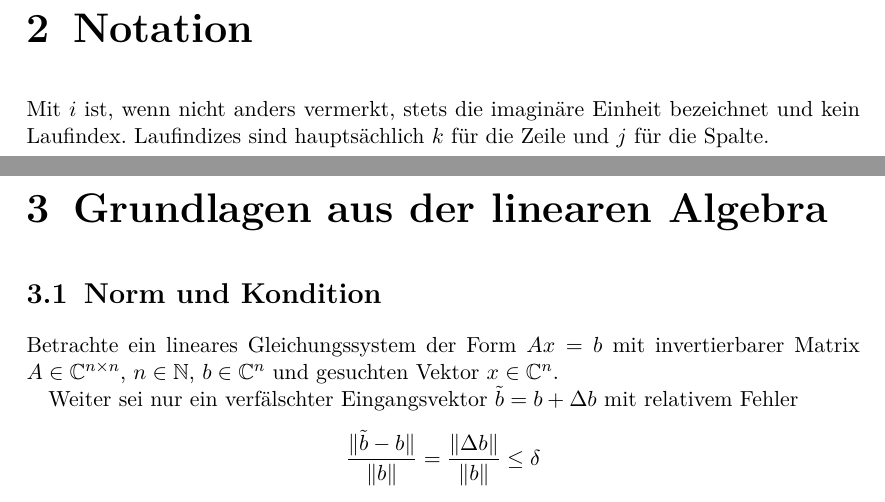
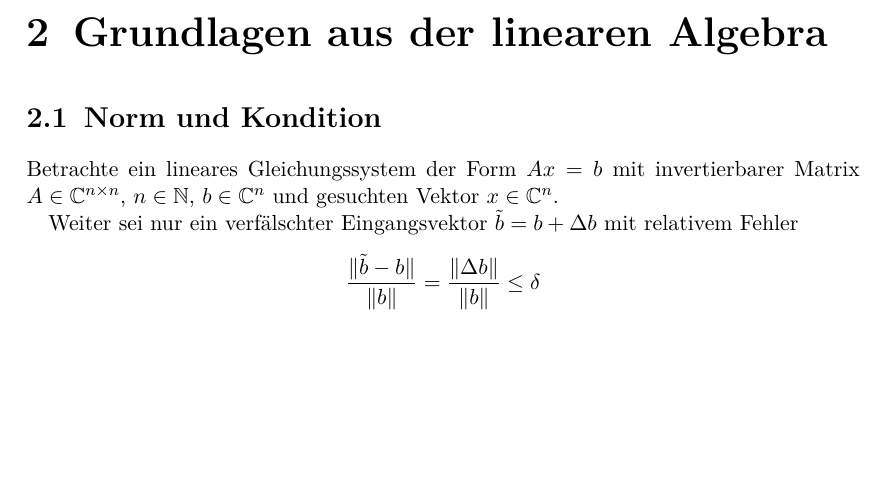
Before and after one commit to lslah/Bachelorarbeit, a LaTeX document (main.tex): two parts of pages 4 and 5 of 12 before the commit and part of page 4 of 11 after it, the two joined at a grey line, cut at the place of the change, the shorter picture padded with empty space. Compiled offline with pdfLaTeX.

Commit message:
Remove TODOs, remove Notation-chapter.

```diff
--- a/main.tex
+++ b/main.tex
@@ -12,7 +12,7 @@
 
 \chapter{Einleitung}
 
-\include{Notation}
+%\include{Notation}
 
 \include{GrundlagenLinAlg}
 
```
Also changed, not shown: Ungleichung.tex (+0 -1 lines).
